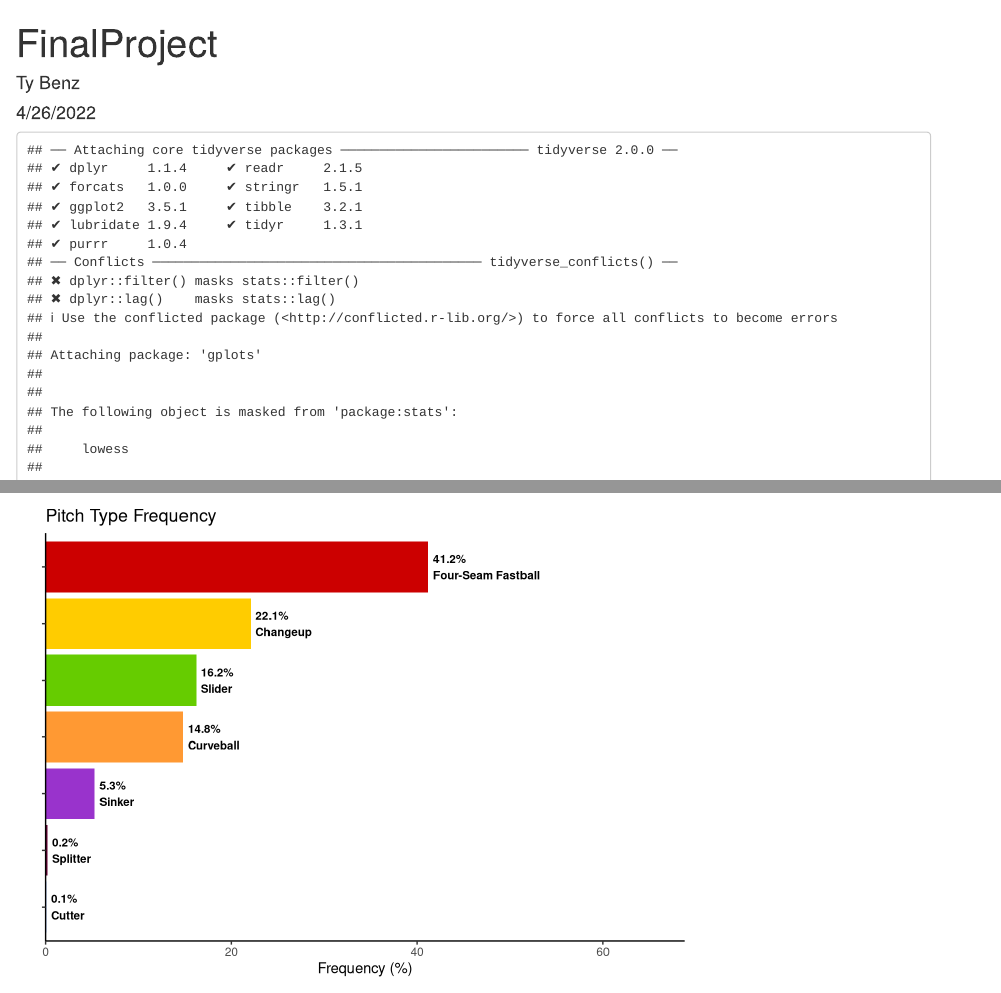
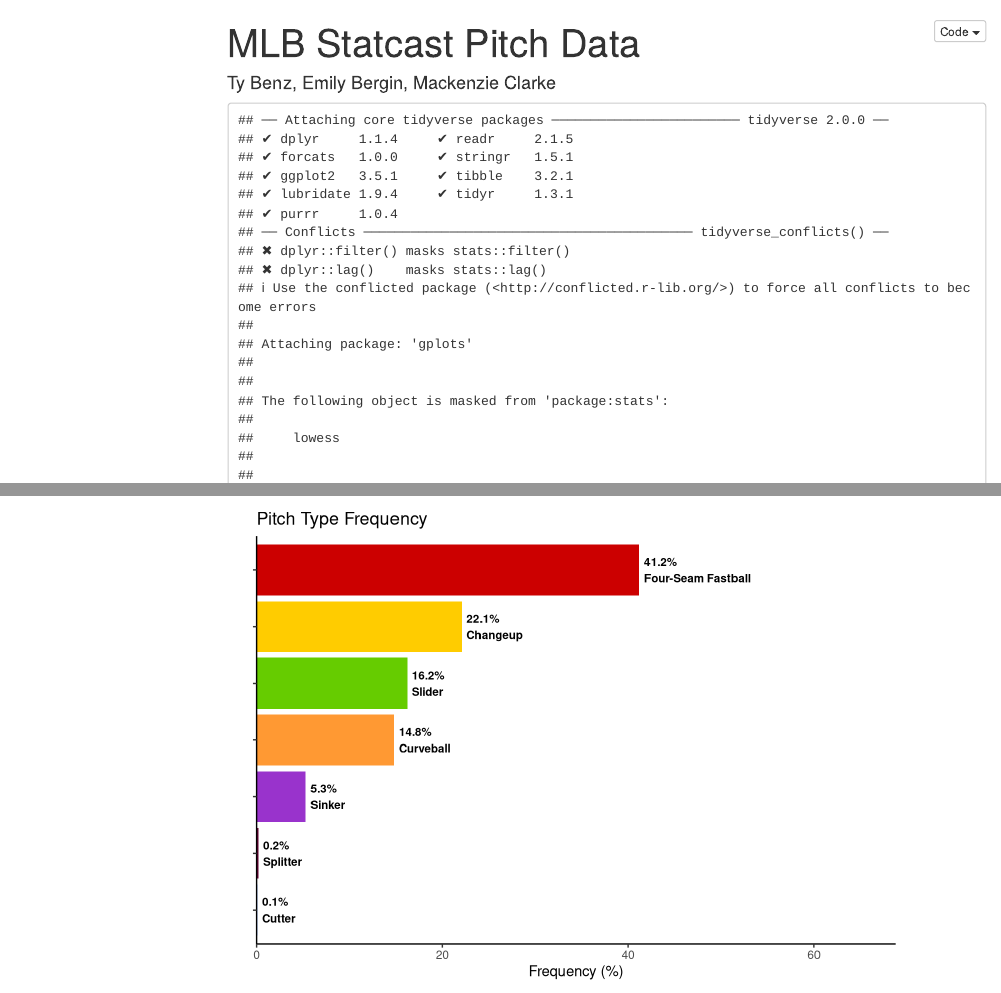
Before and after one commit to ebergin12/Comp112_Project, an R Markdown document (FinalProject.Rmd): the page in a window 1100 px wide, from its top, and a second part further down, joined at a grey line. Rendered offline with R 4.5, knitr and Pandoc, with nearby package versions; menus at the side of the page are left out.

Commit message:
added title

```diff
--- a/FinalProject.Rmd
+++ b/FinalProject.Rmd
@@ -1,5 +1,5 @@
 ---
-title: "FinalProject"
-author: "Ty Benz"
-date: "4/26/2022"
-output: html_document
+title: 'MLB Statcast Pitch Data'
+author: "Ty Benz, Emily Bergin, Mackenzie Clarke"
+output:
+  html_document:
```
Also changed, not shown: FinalProject.Rmd (5 more changed lines).
